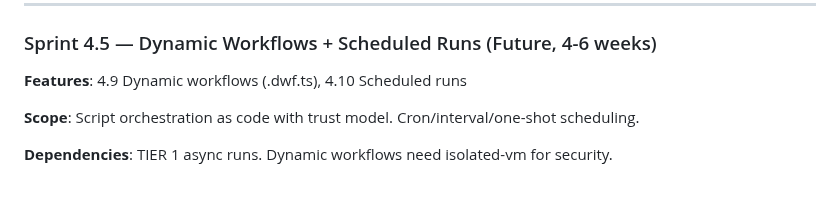
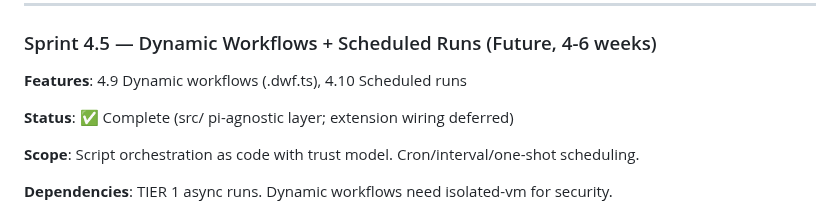
Before and after one commit to TheArchitectit/pi-ithacus-agent-framework, a Markdown page: docs/SPRINT_PLAN.md, the part around the change. Drawn GitHub-style; blank space fills up the shorter version.

Commit message:
docs(sprint-4.5): mark dynamic-workflows+scheduled-runs complete; TIER 4 done
Co-Authored-By: Claude <noreply@anthropic.com>

```diff
--- a/docs/SPRINT_PLAN.md
+++ b/docs/SPRINT_PLAN.md
@@ -432,6 +432,8 @@ As-needed sprints, each requires explicit approval.
 
 **Features**: 4.9 Dynamic workflows (.dwf.ts), 4.10 Scheduled runs
 
+**Status**: ✅ Complete (src/ pi-agnostic layer; extension wiring deferred)
+
 **Scope**: Script orchestration as code with trust model. Cron/interval/one-shot scheduling.
 
 **Dependencies**: TIER 1 async runs. Dynamic workflows need isolated-vm for security.
```
Also changed, not shown: docs/TIER_PROGRESS.md (+37 -0 lines).
